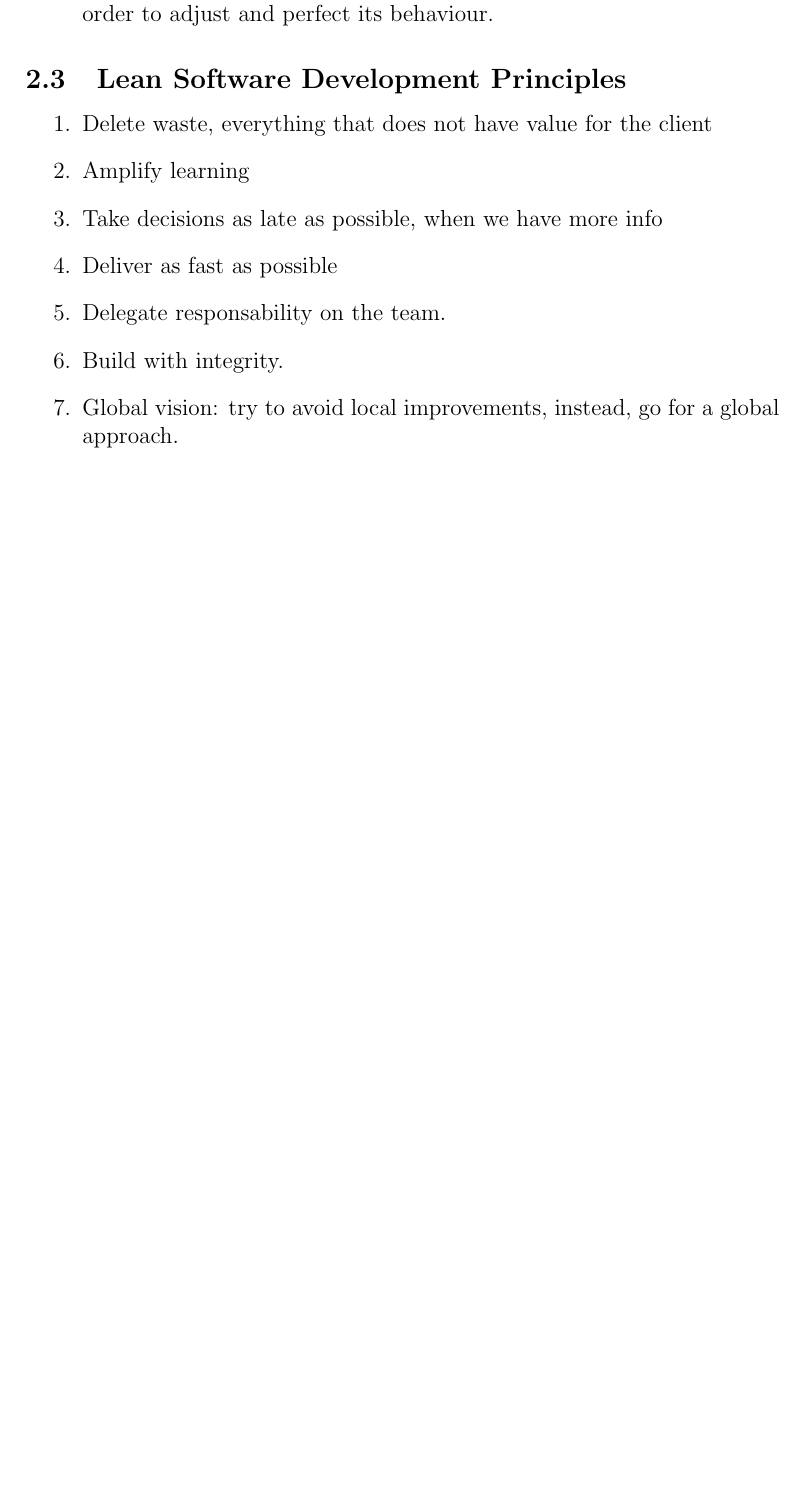
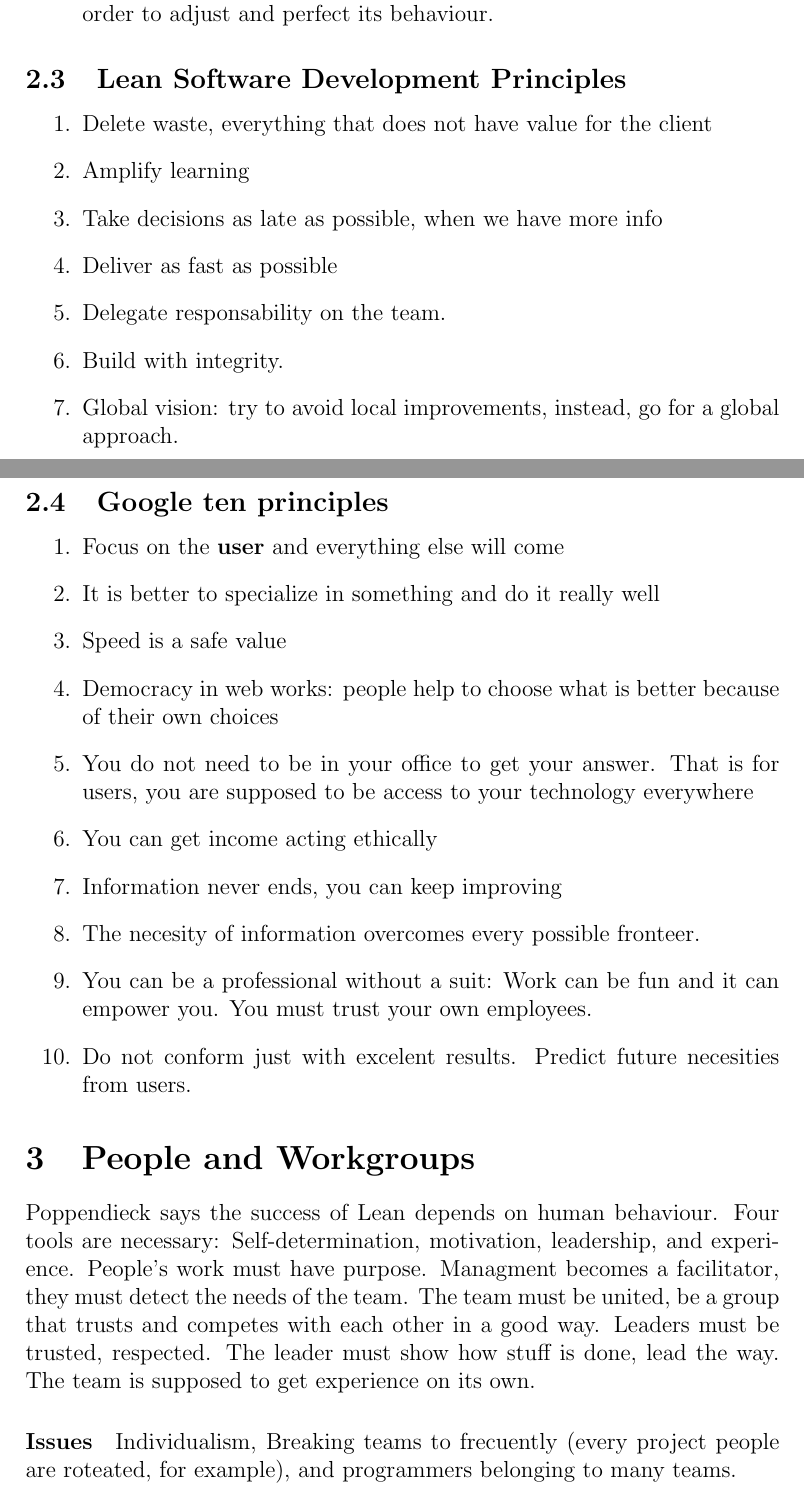
Before and after one commit to AlejandroFNadal/Notas4to, a LaTeX document (InvOp/InvOp.tex): part of page 2 of 2 before the commit and two parts of pages 2 and 3 of 4 after it, the two joined at a grey line, cut so that both start at the same text, the shorter picture padded with empty space. The pictures show the PDF file InvOp/InvOp.pdf that the author committed with the source.

Commit message:
+ en inv op

```diff
--- a/InvOp/InvOp.tex
+++ b/InvOp/InvOp.tex
@@ -57 +55,19 @@ First reference: Tom and Mary Poppendieck, they created the term Lean Software D
+\item Focus on the \textbf{user} and everything else will come
+\item It is better to specialize in something and do it really well
+\item Speed is a safe value
+\item Democracy in web works: people help to choose what is better because of their own choices
+\item You do not need to be in your office to get your answer. That is for users, you are supposed to be access to your technology everywhere
+\item You can get income acting ethically
+\item Information never ends, you can keep improving
+\item The necesity of information overcomes every possible fronteer.
+\item You can be a professional without a suit: Work can be fun and it can empower you. You must trust your own employees.
+\item Do not conform just with excelent results. Predict future necesities from users.
+
 \end{enumerate}
+
+\section{People and Workgroups}
+
+
+Poppendieck says the success of Lean depends on human behaviour. Four tools are necessary: Self-determination, motivation, leadership, and experience. People's work must have purpose. Managment becomes a facilitator, they must detect the needs of the team. The team must be united, be a group that trusts and competes with each other in a good way. Leaders must be trusted, respected. The leader must show how stuff is done, lead the way. The team is supposed to get experience on its own.
+
+\paragraph{Issues}
```
Also changed, not shown: InvOp/InvOp.bbl (added), InvOp/InvOp.pdf, InvOp/InvOp.tex (21 more changed lines), 3 other files.
